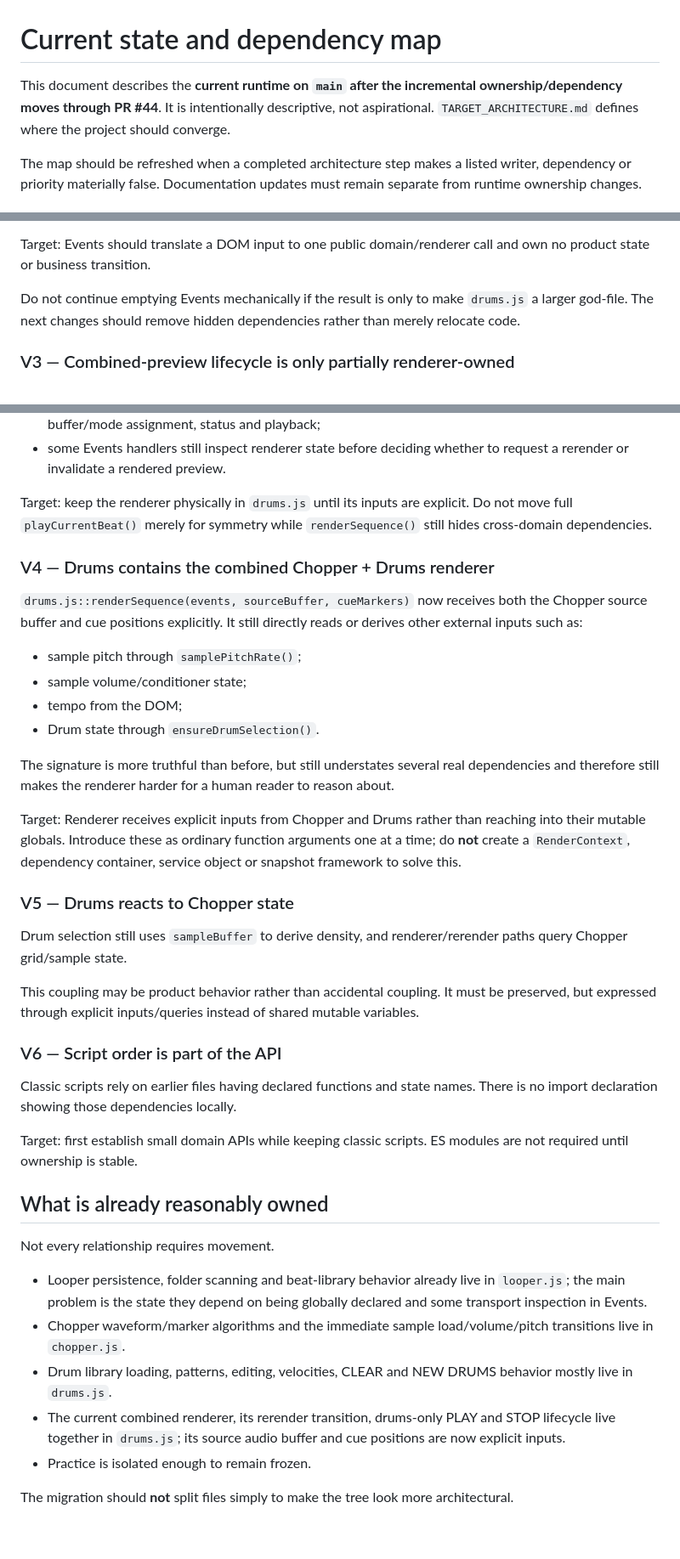
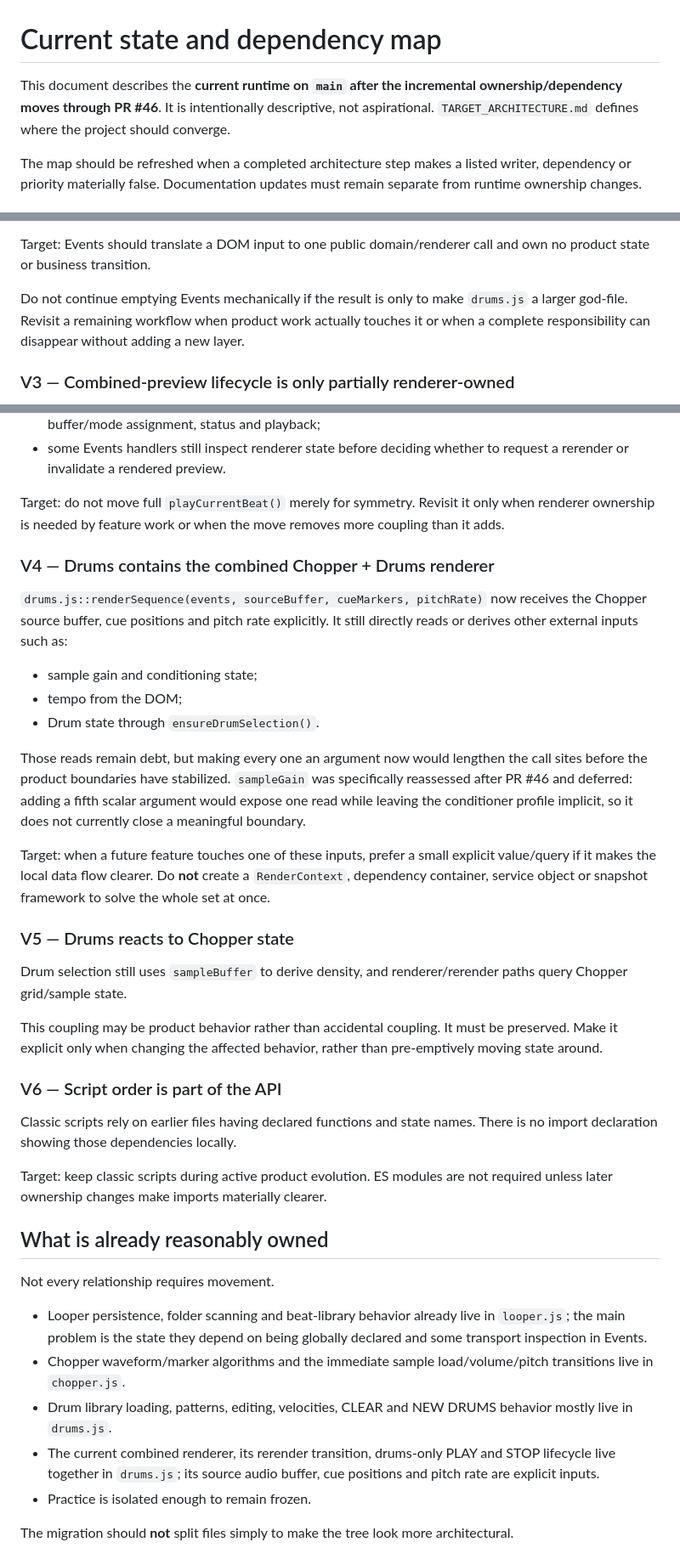
Before and after one commit to ASCK666/Looper666, a Markdown page: docs/STATE_DEPENDENCY_MAP.md, 3 parts joined by grey strips. Shown at 85% size. Rendered like a GitHub page; blank space fills up the shorter version.

```diff
--- a/docs/STATE_DEPENDENCY_MAP.md
+++ b/docs/STATE_DEPENDENCY_MAP.md
@@ -1,6 +1,6 @@
 # Current state and dependency map
 
-This document describes the **current runtime on `main` after the incremental ownership/dependency moves through PR #44**. It is intentionally descriptive, not aspirational. `TARGET_ARCHITECTURE.md` defines where the project should converge.
+This document describes the **current runtime on `main` after the incremental ownership/dependency moves through PR #46**. It is intentionally descriptive, not aspirational. `TARGET_ARCHITECTURE.md` defines where the project should converge.
 
 The map should be refreshed when a completed architecture step makes a listed writer, dependency or priority materially false. Documentation updates must remain separate from runtime ownership changes.
 
@@ -141,7 +143,7 @@ Remaining violations include:
 
 Target: Events should translate a DOM input to one public domain/renderer call and own no product state or business transition.
 
-Do not continue emptying Events mechanically if the result is only to make `drums.js` a larger god-file. The next changes should remove hidden dependencies rather than merely relocate code.
+Do not continue emptying Events mechanically if the result is only to make `drums.js` a larger god-file. Revisit a remaining workflow when product work actually touches it or when a complete responsibility can disappear without adding a new layer.
 
 ### V3 — Combined-preview lifecycle is only partially renderer-owned
 
@@ -157,32 +159,31 @@ Current state:
 - Events still implements full `playCurrentBeat()`, including grid collection, full rendering, preview buffer/mode assignment, status and playback;
 - some Events handlers still inspect renderer state before deciding whether to request a rerender or invalidate a rendered preview.
 
-Target: keep the renderer physically in `drums.js` until its inputs are explicit. Do not move full `playCurrentBeat()` merely for symmetry while `renderSequence()` still hides cross-domain dependencies.
+Target: do not move full `playCurrentBeat()` merely for symmetry. Revisit it only when renderer ownership is needed by feature work or when the move removes more coupling than it adds.
 
 ### V4 — Drums contains the combined Chopper + Drums renderer
 
-`drums.js::renderSequence(events, sourceBuffer, cueMarkers)` now receives both the Chopper source buffer and cue positions explicitly. It still directly reads or derives other external inputs such as:
+`drums.js::renderSequence(events, sourceBuffer, cueMarkers, pitchRate)` now receives the Chopper source buffer, cue positions and pitch rate explicitly. It still directly reads or derives other external inputs such as:
 
-- sample pitch through `samplePitchRate()`;
-- sample volume/conditioner state;
+- sample gain and conditioning state;
 - tempo from the DOM;
 - Drum state through `ensureDrumSelection()`.
 
-The signature is more truthful than before, but still understates several real dependencies and therefore still makes the renderer harder for a human reader to reason about.
+Those reads remain debt, but making every one an argument now would lengthen the call sites before the product boundaries have stabilized. `sampleGain` was specifically reassessed after PR #46 and deferred: adding a fifth scalar argument would expose one read while leaving the conditioner profile implicit, so it does not currently close a meaningful boundary.
 
-Target: Renderer receives explicit inputs from Chopper and Drums rather than reaching into their mutable globals. Introduce these as ordinary function arguments one at a time; do **not** create a `RenderContext`, dependency container, service object or snapshot framework to solve this.
+Target: when a future feature touches one of these inputs, prefer a small explicit value/query if it makes the local data flow clearer. Do **not** create a `RenderContext`, dependency container, service object or snapshot framework to solve the whole set at once.
 
 ### V5 — Drums reacts to Chopper state
 
 Drum selection still uses `sampleBuffer` to derive density, and renderer/rerender paths query Chopper grid/sample state.
 
-This coupling may be product behavior rather than accidental coupling. It must be preserved, but expressed through explicit inputs/queries instead of shared mutable variables.
+This coupling may be product behavior rather than accidental coupling. It must be preserved. Make it explicit only when changing the affected behavior, rather than pre-emptively moving state around.
 
 ### V6 — Script order is part of the API
 
 Classic scripts rely on earlier files having declared functions and state names. There is no import declaration showing those dependencies locally.
 
-Target: first establish small domain APIs while keeping classic scripts. ES modules are not required until ownership is stable.
+Target: keep classic scripts during active product evolution. ES modules are not required unless later ownership changes make imports materially clearer.
 
 ## What is already reasonably owned
 
@@ -191,7 +192,7 @@ Not every relationship requires movement.
 - Looper persistence, folder scanning and beat-library behavior already live in `looper.js`; the main problem is the state they depend on being globally declared and some transport inspection in Events.
 - Chopper waveform/marker algorithms and the immediate sample load/volume/pitch transitions live in `chopper.js`.
 - Drum library loading, patterns, editing, velocities, CLEAR and NEW DRUMS behavior mostly live in `drums.js`.
-- The current combined renderer, its rerender transition, drums-only PLAY and STOP lifecycle live together in `drums.js`; its source audio buffer and cue positions are now explicit inputs.
+- The current combined renderer, its rerender transition, drums-only PLAY and STOP lifecycle live together in `drums.js`; its source audio buffer, cue positions and pitch rate are explicit inputs.
 - Practice is isolated enough to remain frozen.
 
 The migration should **not** split files simply to make the tree look more architectural.
```
Also changed, not shown: other parts of docs/STATE_DEPENDENCY_MAP.md (+36 -52 lines).
